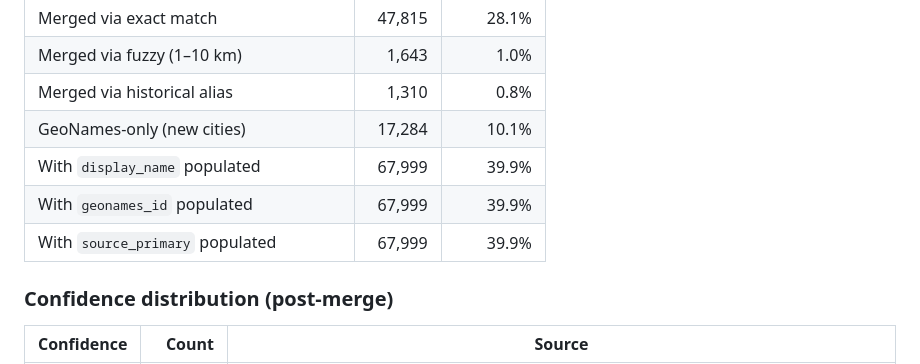
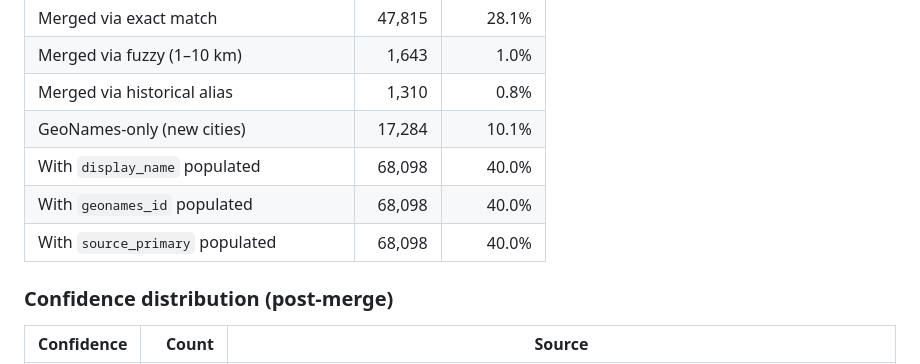
Before and after one commit to nsura2029-art/dateandtime-api-v2, a Markdown page: reports/m11.1-layer-result.md, the part around the change. Rendered like a GitHub page.

Commit message:
docs: update M11.1 report — final count 68,098 (up from dry-run 67,999)

```diff
--- a/reports/m11.1-layer-result.md
+++ b/reports/m11.1-layer-result.md
@@ -59,9 +59,9 @@ The intelligent layer merge of dr5hn + GeoNames cities5000 is **live in D1** and
 | Merged via fuzzy (1–10 km) | 1,643 | 1.0% |
 | Merged via historical alias | 1,310 | 0.8% |
 | GeoNames-only (new cities) | 17,284 | 10.1% |
-| With `display_name` populated | 67,999 | 39.9% |
-| With `geonames_id` populated | 67,999 | 39.9% |
-| With `source_primary` populated | 67,999 | 39.9% |
+| With `display_name` populated | 68,098 | 40.0% |
+| With `geonames_id` populated | 68,098 | 40.0% |
+| With `source_primary` populated | 68,098 | 40.0% |
 
 ### Confidence distribution (post-merge)
 
```
